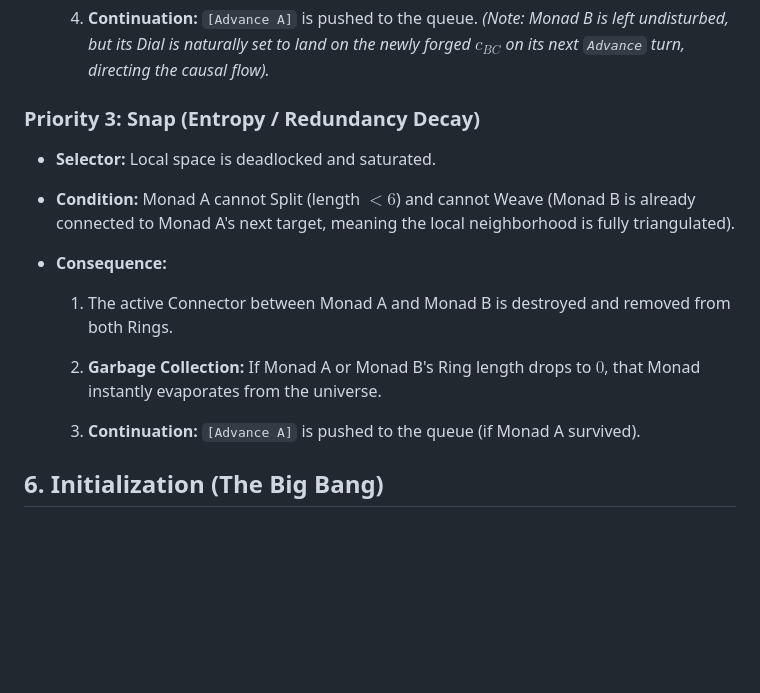
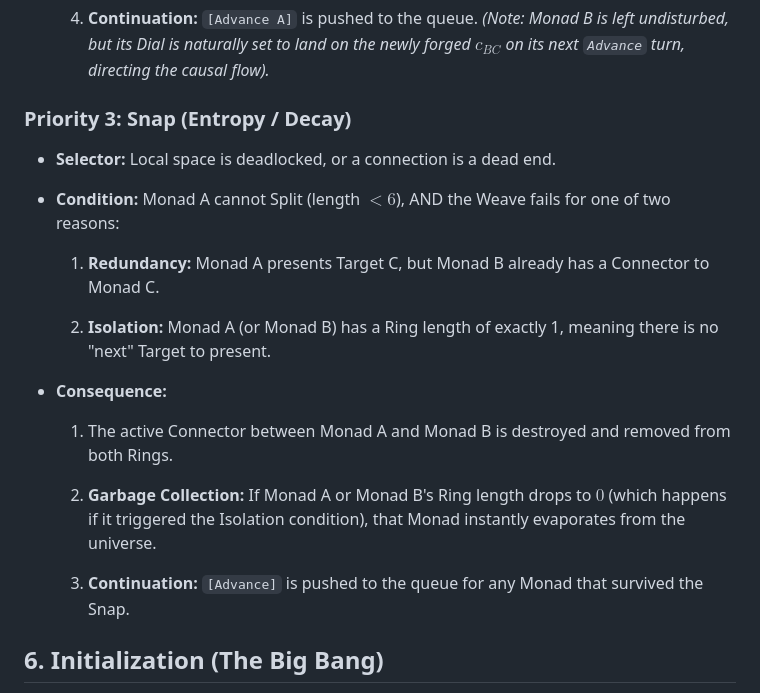
Before and after one commit to joakimsigvald/Chronofold, a Markdown page: Documentation/Chronofold/The Ring Universe.md, the part around the change. Drawn GitHub-style; blank space fills up the shorter version.

Commit message:
revised snap rule

```diff
--- a/Documentation/Chronofold/The Ring Universe.md
+++ b/Documentation/Chronofold/The Ring Universe.md
@@ -81,20 +81,23 @@ Upon a successful Handshake, Monad A evaluates its state against a strict priori
     4. **Continuation:** `[Advance A]` is pushed to the queue. _(Note: Monad B is left undisturbed, but its Dial is naturally set to land on the newly forged $c_{BC}$ on its next `Advance` turn, directing the causal flow)._
 
 
-### Priority 3: Snap (Entropy / Redundancy Decay)
+### Priority 3: Snap (Entropy / Decay)
 
-- **Selector:** Local space is deadlocked and saturated.
+- **Selector:** Local space is deadlocked, or a connection is a dead end.
 
-- **Condition:** Monad A cannot Split (length $< 6$) and cannot Weave (Monad B is already connected to Monad A's next target, meaning the local neighborhood is fully triangulated).
+- **Condition:** Monad A cannot Split (length $< 6$), AND the Weave fails for one of two reasons:
+
+    1. **Redundancy:** Monad A presents Target C, but Monad B already has a Connector to Monad C.
+
+    2. **Isolation:** Monad A (or Monad B) has a Ring length of exactly 1, meaning there is no "next" Target to present.
 
 - **Consequence:**
 
     1. The active Connector between Monad A and Monad B is destroyed and removed from both Rings.
 
-    2. **Garbage Collection:** If Monad A or Monad B's Ring length drops to $0$, that Monad instantly evaporates from the universe.
+    2. **Garbage Collection:** If Monad A or Monad B's Ring length drops to $0$ (which happens if it triggered the Isolation condition), that Monad instantly evaporates from the universe.
 
-    3. **Continuation:** `[Advance A]` is pushed to the queue (if Monad A survived).
-
+    3. **Continuation:** `[Advance]` is pushed to the queue for any Monad that survived the Snap.
 
 ## 6. Initialization (The Big Bang)
 
```
